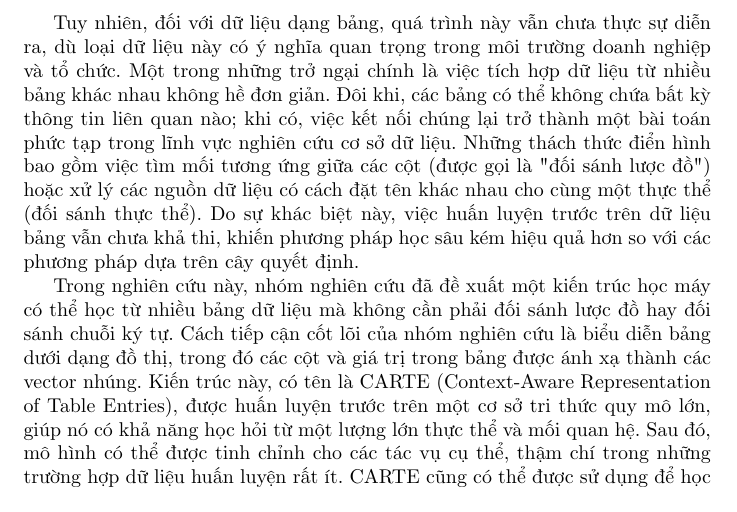
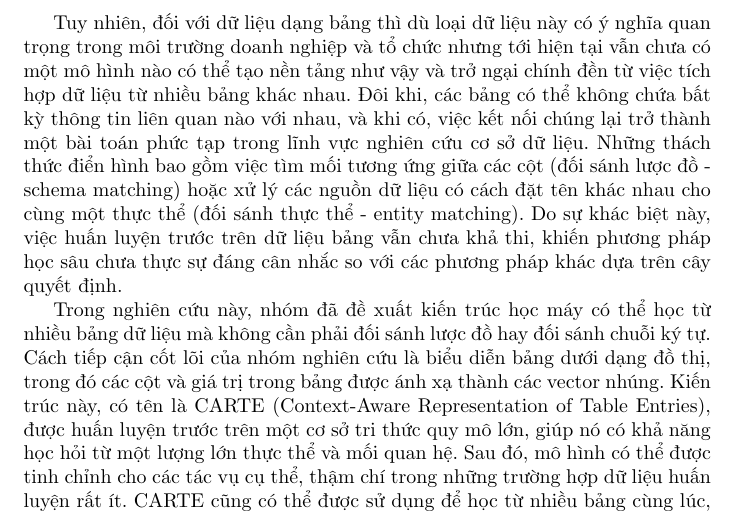
Before and after one commit to kaginguyen/graph_carte_report, a LaTeX document (main.tex): part of page 2 of 8, cut at the place of the change. Compiled offline with pdfLaTeX.

Commit message:
minor fix

```diff
--- a/main.tex
+++ b/main.tex
@@ -24,9 +24,9 @@
 \section{Giới thiệu sơ lược}
 Các mô hình học máy tiền huấn luyện (pre-trained model) hiện nay đã trở nên phổ biến hơn nhiều và góp phần đáng kể vào sự phát triển của lĩnh vực trí tuệ nhân tạo trên nhiều loại dữ liệu khác nhau cả về mặt học thuật lẫn thương mại, nhất là trong các mảng về hình ảnh hay văn bản. Những mô hình này có thể được tải xuống từ các kho lưu trữ như HuggingFace, mang theo một lượng lớn thông tin ngầm và các phép biến đổi phức tạp, giúp tận dụng sức mạnh của học sâu ngay cả khi dữ liệu huấn luyện có quy mô nhỏ. Chính nhờ cách tiếp cận này, các mô hình nền tảng (foundation model), đặc biệt là các mô hình ngôn ngữ lớn (LLM), đã bùng nổ và định hình lại nhiều lĩnh vực.
 
-Tuy nhiên, đối với dữ liệu dạng bảng, quá trình này vẫn chưa thực sự diễn ra, dù loại dữ liệu này có ý nghĩa quan trọng trong môi trường doanh nghiệp và tổ chức. Một trong những trở ngại chính là việc tích hợp dữ liệu từ nhiều bảng khác nhau không hề đơn giản. Đôi khi, các bảng có thể không chứa bất kỳ thông tin liên quan nào; khi có, việc kết nối chúng lại trở thành một bài toán phức tạp trong lĩnh vực nghiên cứu cơ sở dữ liệu. Những thách thức điển hình bao gồm việc tìm mối tương ứng giữa các cột (được gọi là "đối sánh lược đồ") hoặc xử lý các nguồn dữ liệu có cách đặt tên khác nhau cho cùng một thực thể (đối sánh thực thể). Do sự khác biệt này, việc huấn luyện trước trên dữ liệu bảng vẫn chưa khả thi, khiến phương pháp học sâu kém hiệu quả hơn so với các phương pháp dựa trên cây quyết định.
+Tuy nhiên, đối với dữ liệu dạng bảng thì dù loại dữ liệu này có ý nghĩa quan trọng trong môi trường doanh nghiệp và tổ chức nhưng tới hiện tại vẫn chưa có một mô hình nào có thể tạo nền tảng như vậy và trở ngại chính đền từ việc tích hợp dữ liệu từ nhiều bảng khác nhau. Đôi khi, các bảng có thể không chứa bất kỳ thông tin liên quan nào với nhau, và khi có, việc kết nối chúng lại trở thành một bài toán phức tạp trong lĩnh vực nghiên cứu cơ sở dữ liệu. Những thách thức điển hình bao gồm việc tìm mối tương ứng giữa các cột (đối sánh lược đồ - schema matching) hoặc xử lý các nguồn dữ liệu có cách đặt tên khác nhau cho cùng một thực thể (đối sánh thực thể - entity matching). Do sự khác biệt này, việc huấn luyện trước trên dữ liệu bảng vẫn chưa khả thi, khiến phương pháp học sâu chưa thực sự đáng cân nhắc so với các phương pháp khác dựa trên cây quyết định.
 
-Trong nghiên cứu này, nhóm nghiên cứu đã đề xuất một kiến trúc học máy có thể học từ nhiều bảng dữ liệu mà không cần phải đối sánh lược đồ hay đối sánh chuỗi ký tự. Cách tiếp cận cốt lõi của nhóm nghiên cứu là biểu diễn bảng dưới dạng đồ thị, trong đó các cột và giá trị trong bảng được ánh xạ thành các vector nhúng. Kiến trúc này, có tên là CARTE (Context-Aware Representation of Table Entries), được huấn luyện trước trên một cơ sở tri thức quy mô lớn, giúp nó có khả năng học hỏi từ một lượng lớn thực thể và mối quan hệ. Sau đó, mô hình có thể được tinh chỉnh cho các tác vụ cụ thể, thậm chí trong những trường hợp dữ liệu huấn luyện rất ít. CARTE cũng có thể được sử dụng để học từ nhiều bảng cùng lúc, giúp bổ sung thông tin từ các nguồn dữ liệu có liên quan một cách lỏng lẻo.
+Trong nghiên cứu này, nhóm đã đề xuất kiến trúc học máy có thể học từ nhiều bảng dữ liệu mà không cần phải đối sánh lược đồ hay đối sánh chuỗi ký tự. Cách tiếp cận cốt lõi của nhóm nghiên cứu là biểu diễn bảng dưới dạng đồ thị, trong đó các cột và giá trị trong bảng được ánh xạ thành các vector nhúng. Kiến trúc này, có tên là CARTE (Context-Aware Representation of Table Entries), được huấn luyện trước trên một cơ sở tri thức quy mô lớn, giúp nó có khả năng học hỏi từ một lượng lớn thực thể và mối quan hệ. Sau đó, mô hình có thể được tinh chỉnh cho các tác vụ cụ thể, thậm chí trong những trường hợp dữ liệu huấn luyện rất ít. CARTE cũng có thể được sử dụng để học từ nhiều bảng cùng lúc, giúp bổ sung thông tin từ các nguồn dữ liệu có liên quan một cách lỏng lẻo.
 
 Thực nghiệm cho thấy CARTE mang lại sự cải thiện đáng kể về hiệu suất, vượt trội hơn hẳn so với 42 phương pháp so sánh, bao gồm cả các phương pháp dựa trên cây quyết định và kỹ thuật trích xuất đặc trưng khác. Đặc biệt, nó thể hiện hiệu quả cao đối với các bảng chứa dữ liệu dạng chuỗi văn bản, vốn rất phổ biến trong thực tế nhưng lại ít được đề cập trong các bộ dữ liệu chuẩn dành cho học máy.
 
```
Also changed, not shown: main.pdf, 3 other files.
